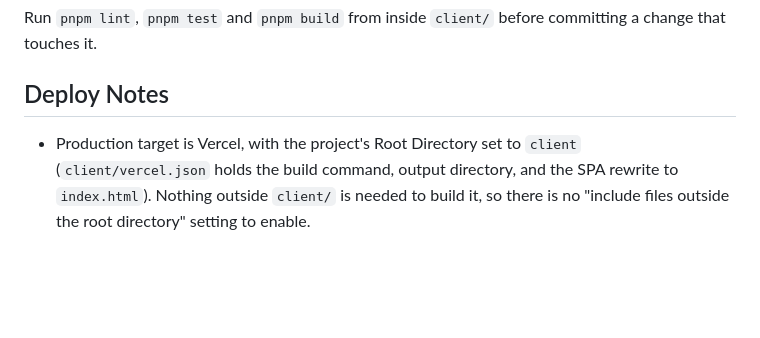
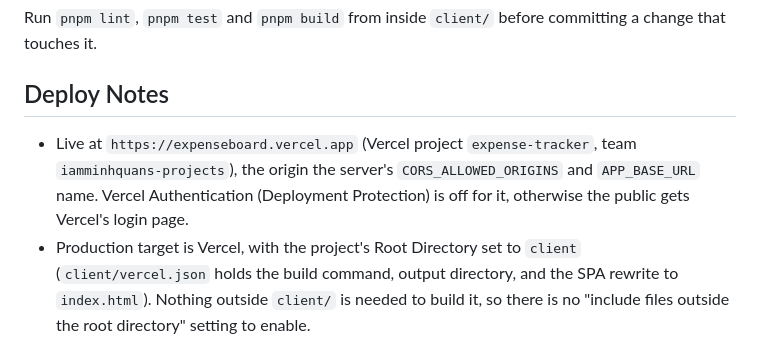
Before and after one commit to iamminhquan/expense-tracker, a Markdown page: .claude/context/client.md, the part around the change. Drawn GitHub-style; blank space fills up the shorter version.

```diff
--- a/.claude/context/client.md
+++ b/.claude/context/client.md
@@ -114,6 +114,7 @@ Run `pnpm lint`, `pnpm test` and `pnpm build` from inside `client/` before commi
 
 ## Deploy Notes
 
+- Live at `https://expenseboard.vercel.app` (Vercel project `expense-tracker`, team `iamminhquans-projects`), the origin the server's `CORS_ALLOWED_ORIGINS` and `APP_BASE_URL` name. Vercel Authentication (Deployment Protection) is off for it, otherwise the public gets Vercel's login page.
 - Production target is Vercel, with the project's Root Directory set to `client` (`client/vercel.json` holds the build command, output directory, and the SPA rewrite to `index.html`). Nothing outside `client/` is needed to build it, so there is no "include files outside the root directory" setting to enable.
 - `VITE_API_BASE_URL` (the Render API's origin) is read in `lib/api/client.ts`, `lib/api/import.ts`, and `AuthContext.tsx`. Vite inlines `VITE_*` values at **build** time, so changing it needs a redeploy, not just a saved env var. Unset (local dev) means relative URLs through the dev proxy.
 - The deployed origin must be listed in the server's `CORS_ALLOWED_ORIGINS`, and is also what the server's `APP_BASE_URL` should be — email links open `client/`'s `/reset-password` and `/verify-email` routes. See `.claude/rules/deployment.md`.
```
Also changed, not shown: .claude/context/server.md (+2 -2 lines).
